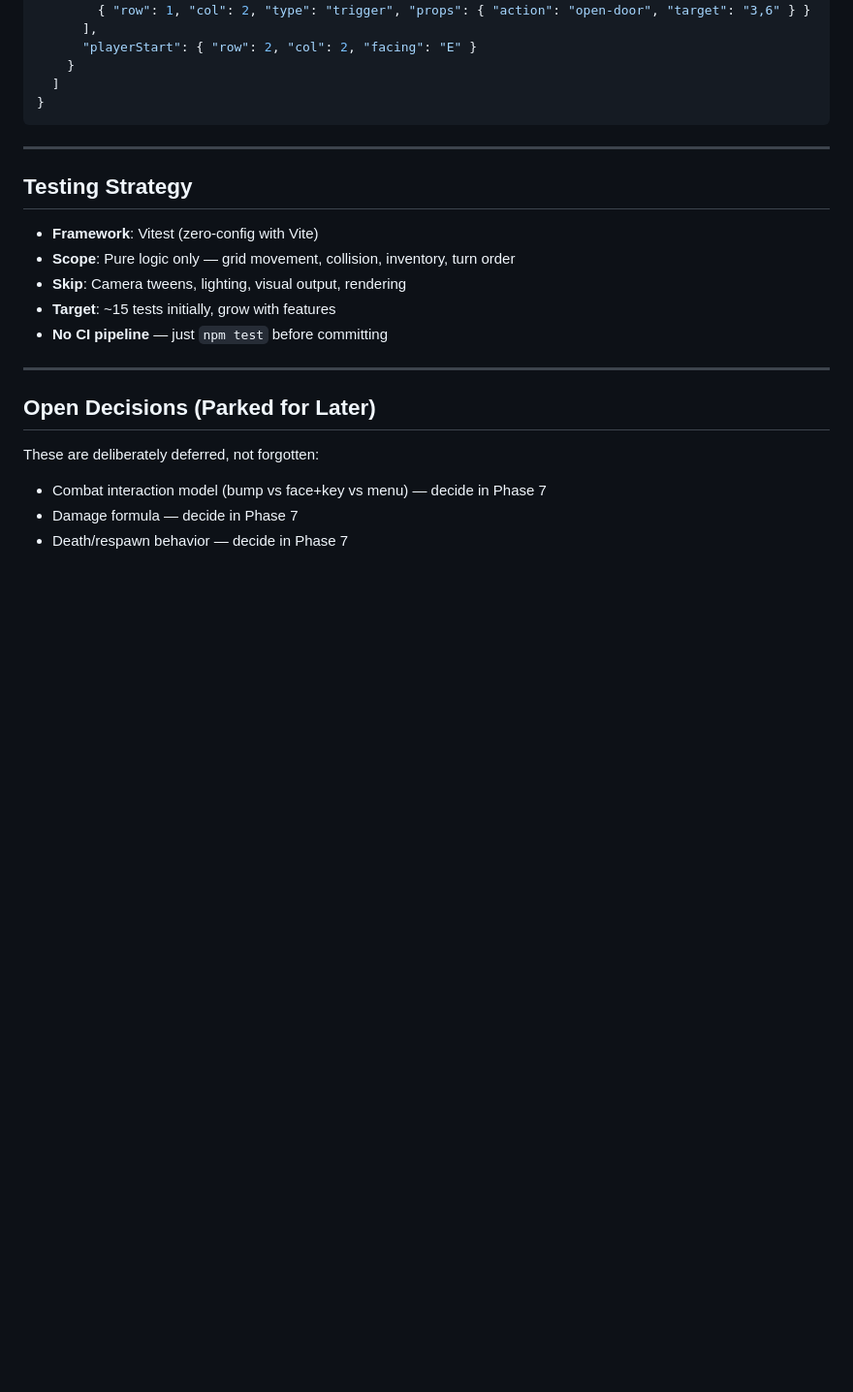
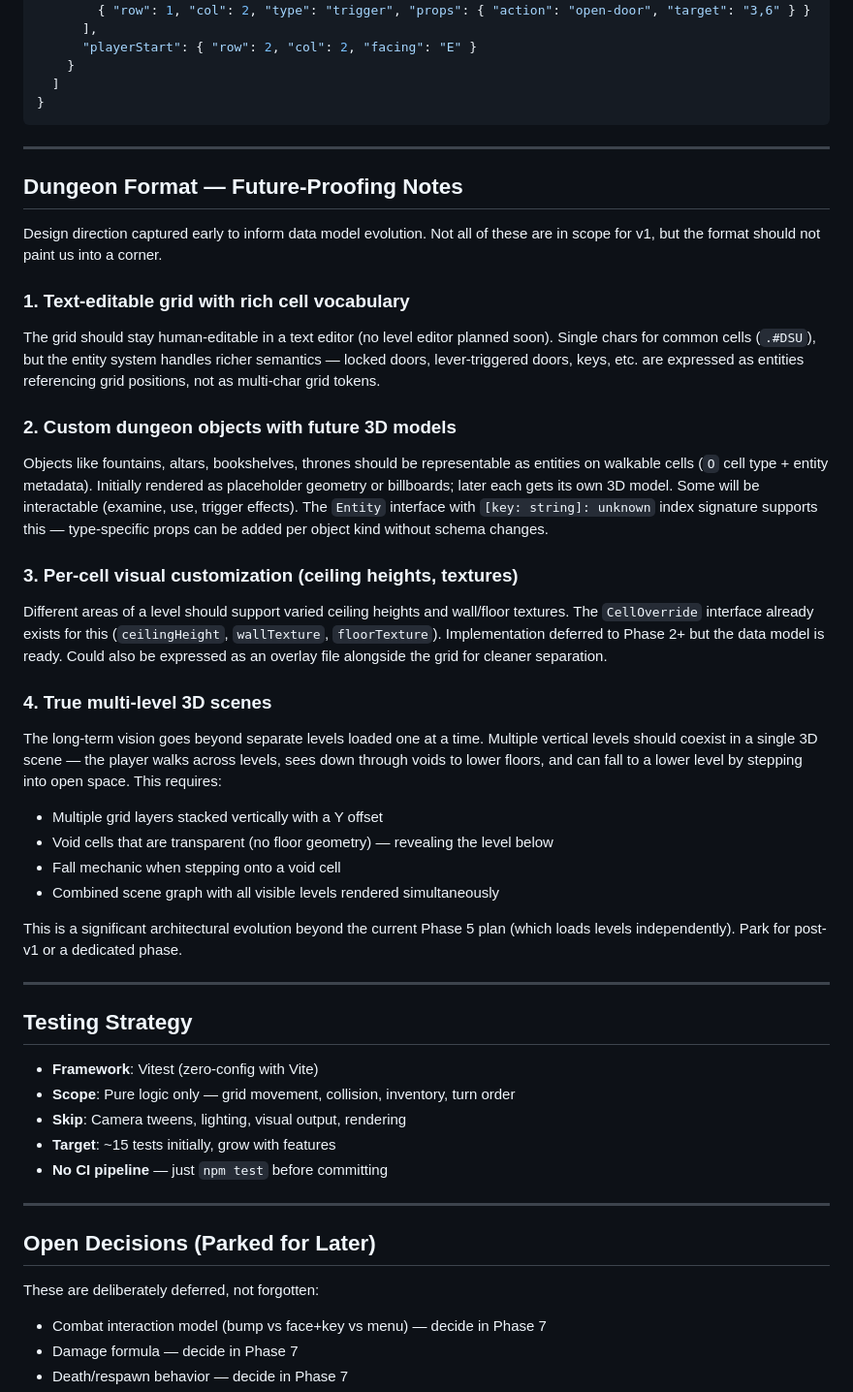
Before and after one commit to l3hox/DelveWard, a Markdown page: PLAN.md, the part around the change. Shown at 97% size. Drawn GitHub-style; blank space fills up the shorter version.

```diff
--- a/PLAN.md
+++ b/PLAN.md
@@ -179,6 +179,34 @@ Final schema decided at implementation time, but the skeleton:
 
 ---
 
+## Dungeon Format — Future-Proofing Notes
+
+Design direction captured early to inform data model evolution. Not all of these are in scope for v1, but the format should not paint us into a corner.
+
+### 1. Text-editable grid with rich cell vocabulary
+
+The grid should stay human-editable in a text editor (no level editor planned soon). Single chars for common cells (`.#DSU`), but the entity system handles richer semantics — locked doors, lever-triggered doors, keys, etc. are expressed as entities referencing grid positions, not as multi-char grid tokens.
+
+### 2. Custom dungeon objects with future 3D models
+
+Objects like fountains, altars, bookshelves, thrones should be representable as entities on walkable cells (`O` cell type + entity metadata). Initially rendered as placeholder geometry or billboards; later each gets its own 3D model. Some will be interactable (examine, use, trigger effects). The `Entity` interface with `[key: string]: unknown` index signature supports this — type-specific props can be added per object kind without schema changes.
+
+### 3. Per-cell visual customization (ceiling heights, textures)
+
+Different areas of a level should support varied ceiling heights and wall/floor textures. The `CellOverride` interface already exists for this (`ceilingHeight`, `wallTexture`, `floorTexture`). Implementation deferred to Phase 2+ but the data model is ready. Could also be expressed as an overlay file alongside the grid for cleaner separation.
+
+### 4. True multi-level 3D scenes
+
+The long-term vision goes beyond separate levels loaded one at a time. Multiple vertical levels should coexist in a single 3D scene — the player walks across levels, sees down through voids to lower floors, and can fall to a lower level by stepping into open space. This requires:
+- Multiple grid layers stacked vertically with a Y offset
+- Void cells that are transparent (no floor geometry) — revealing the level below
+- Fall mechanic when stepping onto a void cell
+- Combined scene graph with all visible levels rendered simultaneously
+
+This is a significant architectural evolution beyond the current Phase 5 plan (which loads levels independently). Park for post-v1 or a dedicated phase.
+
+---
+
 ## Testing Strategy
 
 - **Framework**: Vitest (zero-config with Vite)
```
Also changed, not shown: LOG.md (+23 -0 lines), PROGRESS.md (+27 -10 lines).
